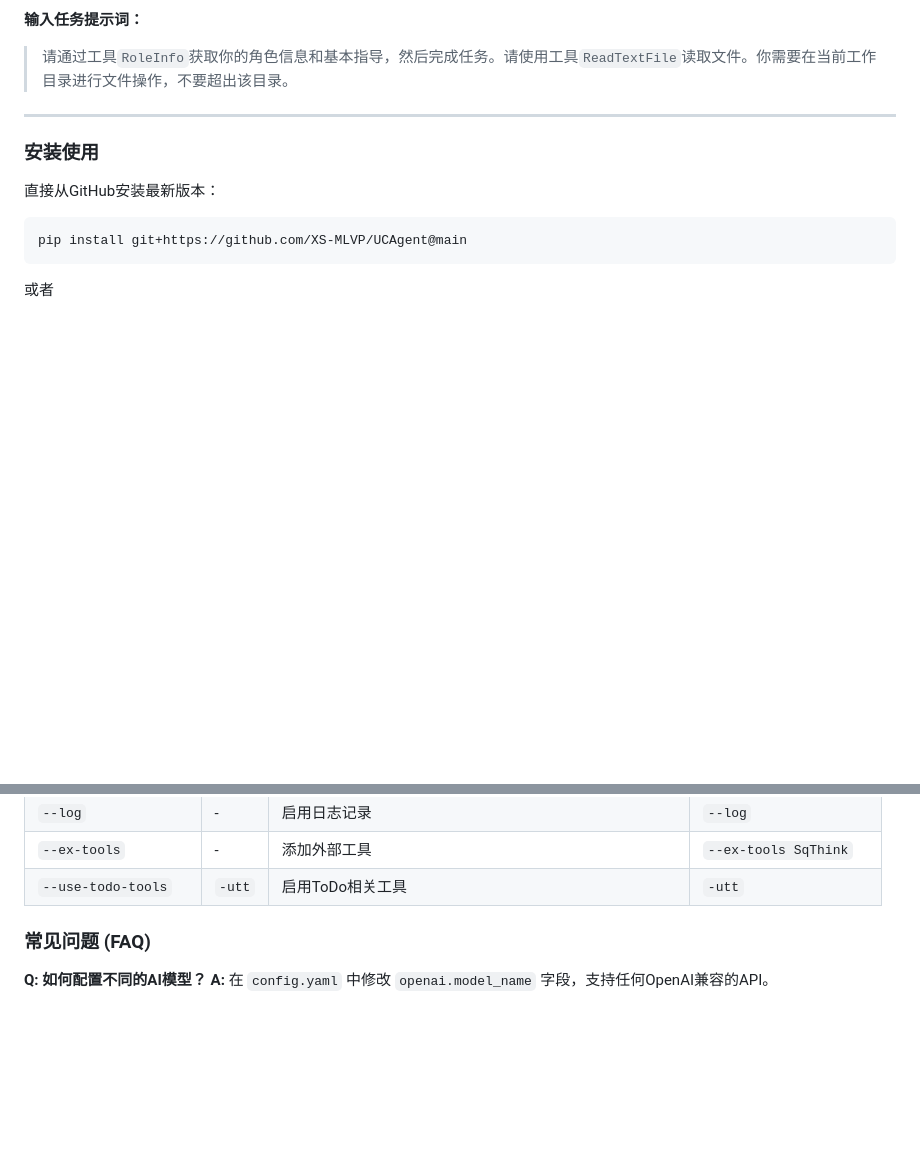
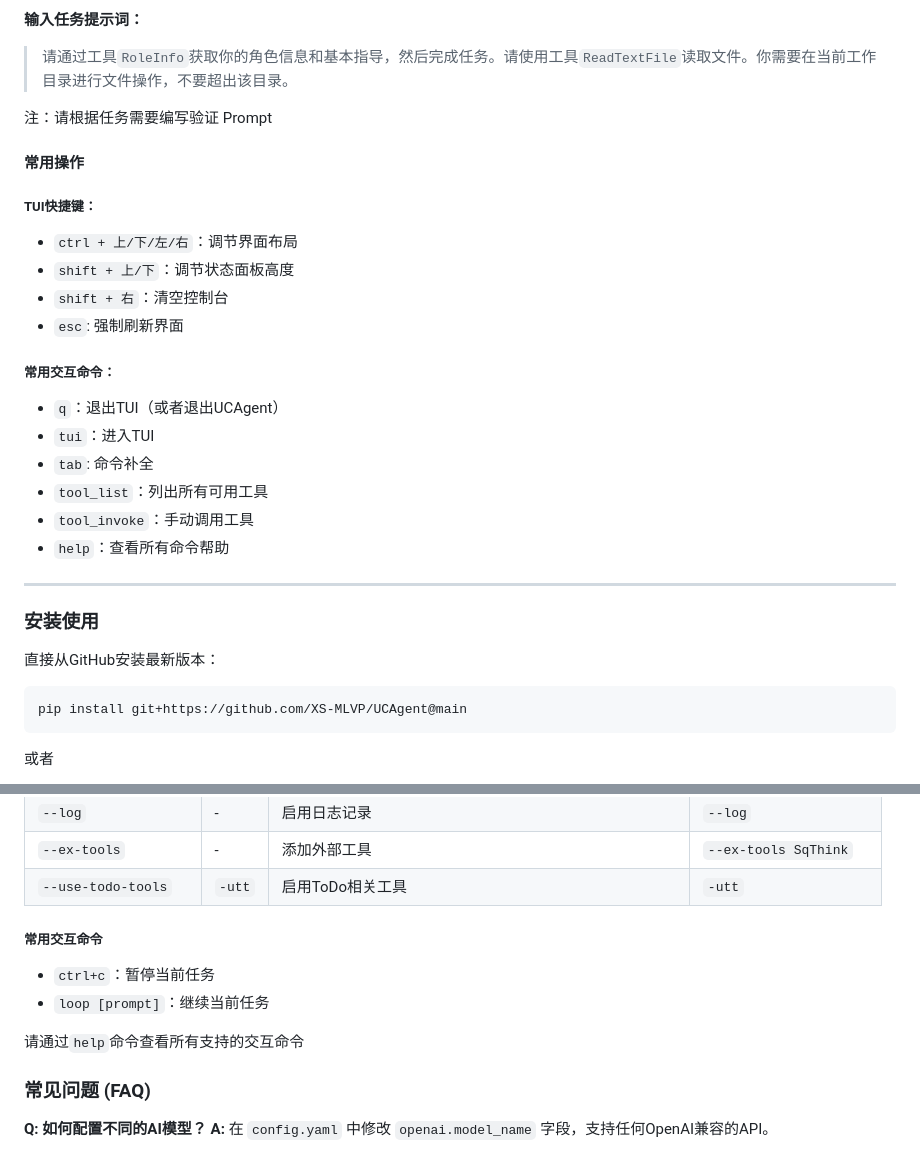
Before and after one commit to XS-MLVP/UCAgent, a Markdown page: README.zh.md, 2 parts joined by grey strips. GitHub-like rendering; blank space fills up the shorter version.

```diff
--- a/README.zh.md
+++ b/README.zh.md
@@ -99,6 +99,23 @@ qwen
 
 > 请通过工具`RoleInfo`获取你的角色信息和基本指导，然后完成任务。请使用工具`ReadTextFile`读取文件。你需要在当前工作目录进行文件操作，不要超出该目录。
 
+注：请根据任务需要编写验证 Prompt
+
+#### 常用操作
+
+##### TUI快捷键：
+- `ctrl + 上/下/左/右`：调节界面布局
+- `shift + 上/下`：调节状态面板高度
+- `shift + 右`：清空控制台
+- `esc`: 强制刷新界面
+
+##### 常用交互命令：
+- `q`：退出TUI（或者退出UCAgent）
+- `tui`：进入TUI
+- `tab`: 命令补全
+- `tool_list`：列出所有可用工具
+- `tool_invoke`：手动调用工具
+- `help`：查看所有命令帮助
 
 -----
 
@@ -200,6 +217,12 @@ ucagent output/ Adder --config config.yaml -s -hm --tui -utt
 | `--ex-tools` | - | 添加外部工具 | `--ex-tools SqThink` |
 | `--use-todo-tools` | `-utt` | 启用ToDo相关工具 | `-utt` |
 
+##### 常用交互命令
+
+- `ctrl+c`：暂停当前任务
+- `loop [prompt]`：继续当前任务
+
+请通过`help`命令查看所有支持的交互命令
 
 ### 常见问题 (FAQ)
 
```
Also changed, not shown: README.en.md (+26 -0 lines).
